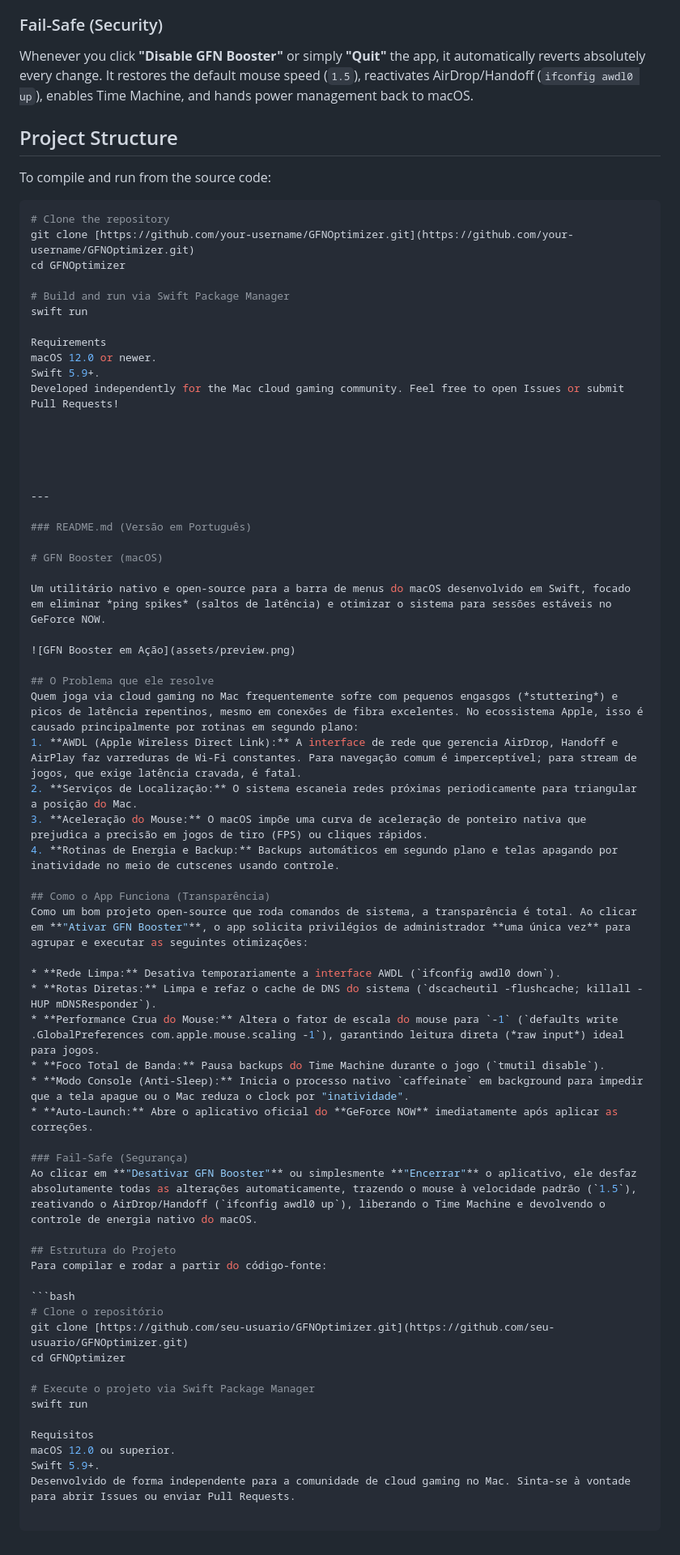
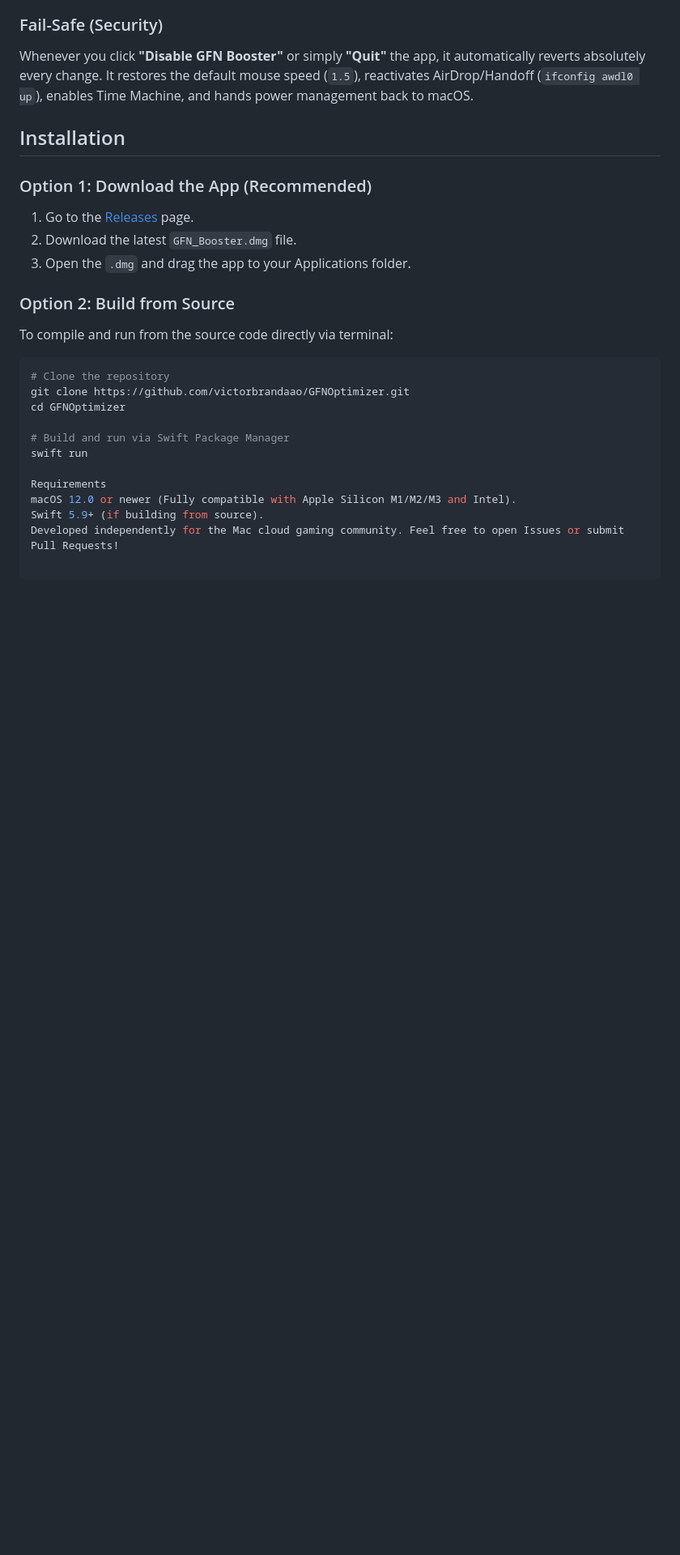
Before and after one commit to victorbrandaao/GFNOptimizer, a Markdown page: README.md, the part around one of its changes. Shown at 81% size. Drawn GitHub-style; blank space fills up the shorter version.

Commit message:
Atualiza a seção de instalação no README.md e reorganiza informações sobre o aplicativo GFN Booster

````diff
--- a/README.md
+++ b/README.md
@@ -24,68 +28,25 @@ As an open-source project running system-level commands, transparency is key. Wh
 ### Fail-Safe (Security)
 Whenever you click **"Disable GFN Booster"** or simply **"Quit"** the app, it automatically reverts absolutely every change. It restores the default mouse speed (`1.5`), reactivates AirDrop/Handoff (`ifconfig awdl0 up`), enables Time Machine, and hands power management back to macOS.
 
-## Project Structure
-To compile and run from the source code:
+## Installation
+
+### Option 1: Download the App (Recommended)
+1. Go to the [Releases](../../releases) page.
+2. Download the latest `GFN_Booster.dmg` file.
+3. Open the `.dmg` and drag the app to your Applications folder.
+
+### Option 2: Build from Source
+To compile and run from the source code directly via terminal:
 
 ```bash
 # Clone the repository
-git clone [https://github.com/your-username/GFNOptimizer.git](https://github.com/your-username/GFNOptimizer.git)
+git clone https://github.com/victorbrandaao/GFNOptimizer.git
 cd GFNOptimizer
 
 # Build and run via Swift Package Manager
 swift run
 
 Requirements
-macOS 12.0 or newer.
-Swift 5.9+.
+macOS 12.0 or newer (Fully compatible with Apple Silicon M1/M2/M3 and Intel).
+Swift 5.9+ (if building from source).
 Developed independently for the Mac cloud gaming community. Feel free to open Issues or submit Pull Requests!
-
-
-
-
-
----
-
-### README.md (Versão em Português)
-
-# GFN Booster (macOS)
-
-Um utilitário nativo e open-source para a barra de menus do macOS desenvolvido em Swift, focado em eliminar *ping spikes* (saltos de latência) e otimizar o sistema para sessões estáveis no GeForce NOW.
-
-![GFN Booster em Ação](assets/preview.png)
-
-## O Problema que ele resolve
-Quem joga via cloud gaming no Mac frequentemente sofre com pequenos engasgos (*stuttering*) e picos de latência repentinos, mesmo em conexões de fibra excelentes. No ecossistema Apple, isso é causado principalmente por rotinas em segundo plano:
-1. **AWDL (Apple Wireless Direct Link):** A interface de rede que gerencia AirDrop, Handoff e AirPlay faz varreduras de Wi-Fi constantes. Para navegação comum é imperceptível; para stream de jogos, que exige latência cravada, é fatal.
-2. **Serviços de Localização:** O sistema escaneia redes próximas periodicamente para triangular a posição do Mac.
-3. **Aceleração do Mouse:** O macOS impõe uma curva de aceleração de ponteiro nativa que prejudica a precisão em jogos de tiro (FPS) ou cliques rápidos.
-4. **Rotinas de Energia e Backup:** Backups automáticos em segundo plano e telas apagando por inatividade no meio de cutscenes usando controle.
-
-## Como o App Funciona (Transparência)
-Como um bom projeto open-source que roda comandos de sistema, a transparência é total. Ao clicar em **"Ativar GFN Booster"**, o app solicita privilégios de administrador **uma única vez** para agrupar e executar as seguintes otimizações:
-
-* **Rede Limpa:** Desativa temporariamente a interface AWDL (`ifconfig awdl0 down`).
-* **Rotas Diretas:** Limpa e refaz o cache de DNS do sistema (`dscacheutil -flushcache; killall -HUP mDNSResponder`).
-* **Performance Crua do Mouse:** Altera o fator de escala do mouse para `-1` (`defaults write .GlobalPreferences com.apple.mouse.scaling -1`), garantindo leitura direta (*raw input*) ideal para jogos.
-* **Foco Total de Banda:** Pausa backups do Time Machine durante o jogo (`tmutil disable`).
-* **Modo Console (Anti-Sleep):** Inicia o processo nativo `caffeinate` em background para impedir que a tela apague ou o Mac reduza o clock por "inatividade".
-* **Auto-Launch:** Abre o aplicativo oficial do **GeForce NOW** imediatamente após aplicar as correções.
-
-### Fail-Safe (Segurança)
-Ao clicar em **"Desativar GFN Booster"** ou simplesmente **"Encerrar"** o aplicativo, ele desfaz absolutamente todas as alterações automaticamente, trazendo o mouse à velocidade padrão (`1.5`), reativando o AirDrop/Handoff (`ifconfig awdl0 up`), liberando o Time Machine e devolvendo o controle de energia nativo do macOS.
-
-## Estrutura do Projeto
-Para compilar e rodar a partir do código-fonte:
-
-```bash
-# Clone o repositório
-git clone [https://github.com/seu-usuario/GFNOptimizer.git](https://github.com/seu-usuario/GFNOptimizer.git)
-cd GFNOptimizer
-
-# Execute o projeto via Swift Package Manager
-swift run
-
-Requisitos
-macOS 12.0 ou superior.
-Swift 5.9+.
-Desenvolvido de forma independente para a comunidade de cloud gaming no Mac. Sinta-se à vontade para abrir Issues ou enviar Pull Requests.
````
Also changed, not shown: other parts of README.md (+5 -1 lines).
